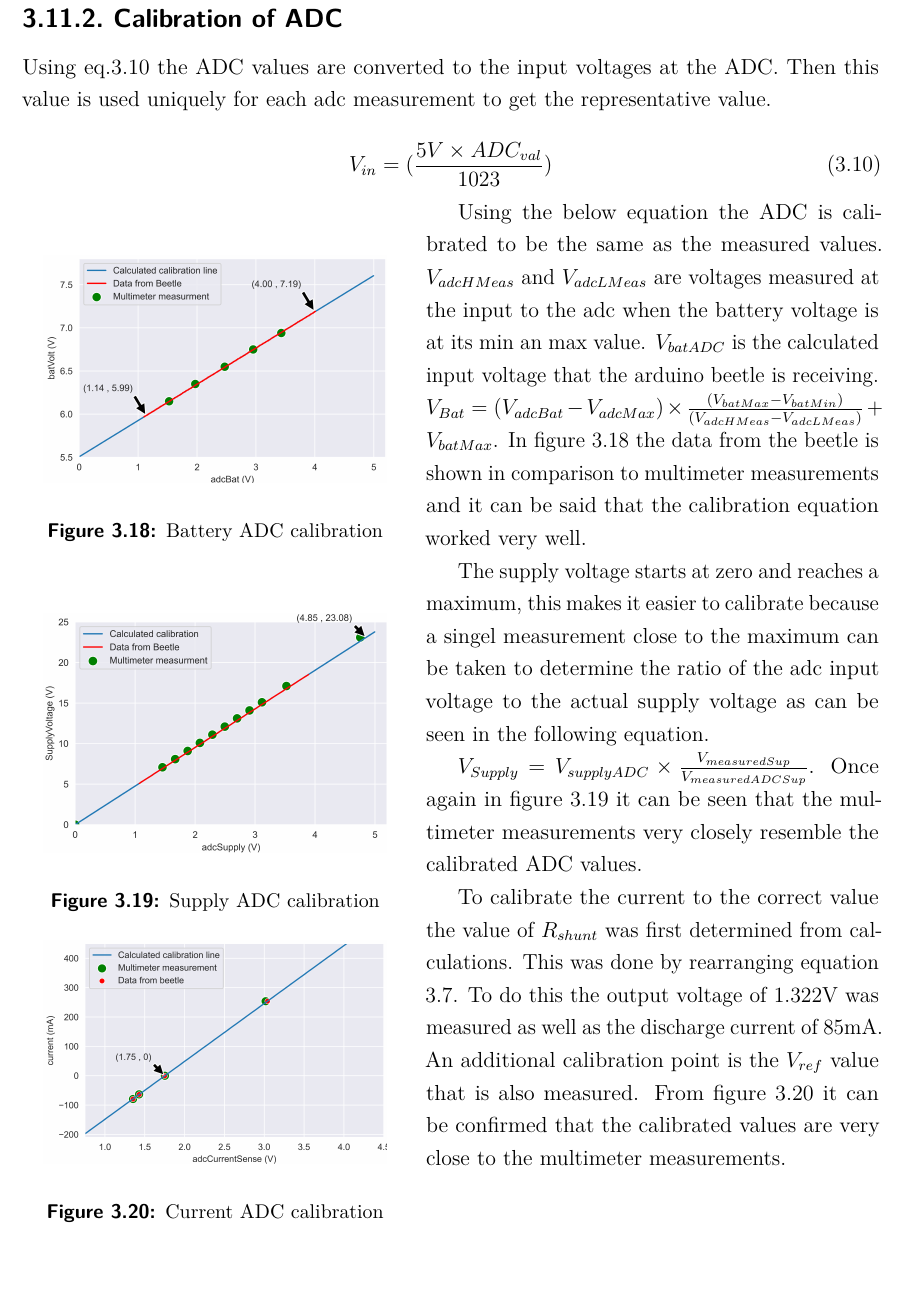
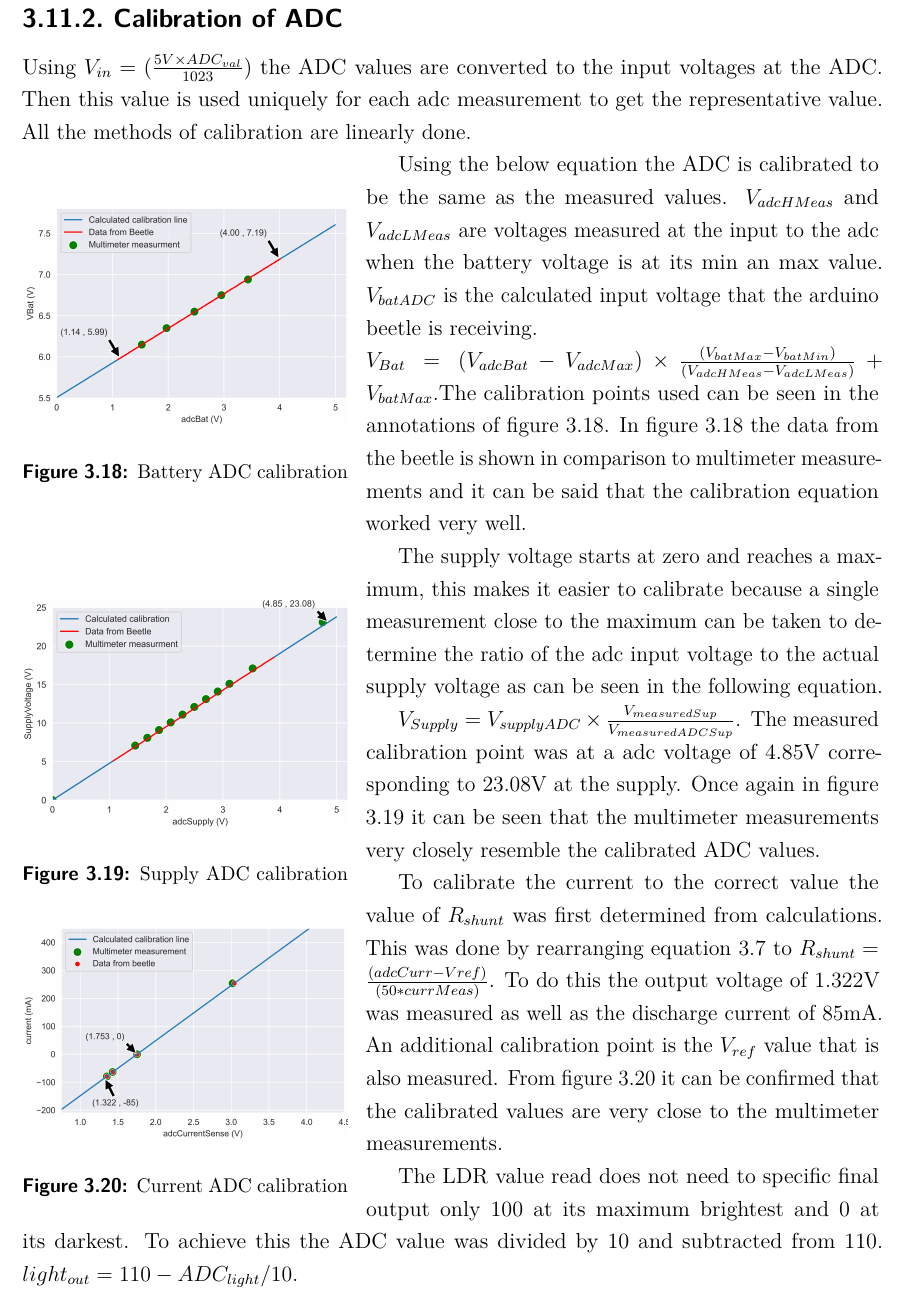
Before and after one commit to 22623280/Latex-doc-E344, a LaTeX thesis (A5/e344_A1_report.tex, which reads A5/DesignDetails.tex): part of page 32 of 56, cut so that both start at the same text. Compiled offline with pdfLaTeX.

Commit message:
nearly complete A8

```diff
--- a/A5/DesignDetails.tex
+++ b/A5/DesignDetails.tex
@@ -519,53 +519,46 @@ In arduino's "version" of C there are two main structural components to the code
 \end{figure}
 
 \subsection{Calibration of ADC}
-Using eq.\ref{eq:adc} the ADC values are converted to the input voltages at the ADC. Then this value is used uniquely for each adc measurement to get the representative value.
-
-\begin{equation}
-		V_{in}=(\frac{5V\times ADC_{val} }{1023})
-			\label{eq:adc}
-\end{equation}
+Using $V_{in}=(\frac{5V\times ADC_{val} }{1023})$ the ADC values are converted to the input voltages at the ADC. Then this value is used uniquely for each adc measurement to get the representative value. All the methods of calibration are linearly done.
 
 
 
 
 
 
-
-
-
-
-\begin{wrapfigure}{l}{0.45\textwidth}
+\begin{wrapfigure}{l}{0.38\textwidth}
 	\begin{center}
-		\includegraphics[width=0.4\textwidth]{./Figures/A8/batteryA8.png}
+		\includegraphics[width=0.38\textwidth]{./Figures/A8/batteryA8.png}
 	\end{center}
 	\caption{Battery ADC calibration}
 	\label{fig:A8bat}
 \end{wrapfigure}
 Using the below equation the ADC is calibrated to be the same as the measured values. $V_{adcHMeas}$ and $V_{adcLMeas}$ are voltages measured at the input to the adc when the battery voltage is at its min an max value. $V_{batADC}$ is the calculated input voltage that the arduino beetle is receiving.\newline
-$V_{Bat}=(V_{adcBat}-V_{adcMax})\times \frac{(V_{batMax}-V_{batMin})}{(V_{adcHMeas}-V_{adcLMeas})}+V_{batMax}$. In figure \ref{fig:A8bat} the data from the beetle is shown in comparison to multimeter measurements and it can be said that the calibration equation worked very well.
+$V_{Bat}=(V_{adcBat}-V_{adcMax})\times \frac{(V_{batMax}-V_{batMin})}{(V_{adcHMeas}-V_{adcLMeas})}+V_{batMax}$.The calibration points used can be seen in the annotations of figure \ref{fig:A8bat}. In figure \ref{fig:A8bat} the data from the beetle is shown in comparison to multimeter measurements and it can be said that the calibration equation worked very well.
 
 
 
-\begin{wrapfigure}{l}{0.45\textwidth}
+\begin{wrapfigure}{l}{0.38\textwidth}
 	\begin{center}
-		\includegraphics[width=0.4\textwidth]{./Figures/A8/supplyA8.png}
+		\includegraphics[width=0.38\textwidth]{./Figures/A8/supplyA8.png}
 	\end{center}
 	\caption{Supply ADC calibration}
 	\label{fig:A8sup}
 \end{wrapfigure}
 
-The supply voltage starts at zero and reaches a maximum, this makes it easier to calibrate because a singel measurement close to the maximum can be taken to determine the ratio of the adc input voltage to the actual supply voltage as can be seen in the following equation.
+The supply voltage starts at zero and reaches a maximum, this makes it easier to calibrate because a single measurement close to the maximum can be taken to determine the ratio of the adc input voltage to the actual supply voltage as can be seen in the following equation.
 
-$V_{Supply} = V_{supplyADC} \times \frac{V_{measuredSup}}{V_{measuredADCSup}}$. Once again in figure \ref{fig:A8sup} it can be seen that the multimeter measurements very closely resemble the calibrated ADC values.
+$V_{Supply} = V_{supplyADC} \times \frac{V_{measuredSup}}{V_{measuredADCSup}}$. The measured calibration point was at a adc voltage of 4.85V corresponding to 23.08V at the supply. Once again in figure \ref{fig:A8sup} it can be seen that the multimeter measurements very closely resemble the calibrated ADC values.
 
 
-\begin{wrapfigure}{l}{0.45\textwidth}
+\begin{wrapfigure}{l}{0.38\textwidth}
 	\begin{center}
-		\includegraphics[width=0.4\textwidth]{./Figures/A8/currentA8.png}
+		\includegraphics[width=0.38\textwidth]{./Figures/A8/currentA8.png}
 	\end{center}
 	\caption{Current ADC calibration}
 	\label{fig:A8curr}
 \end{wrapfigure}
 
-To calibrate the current to the correct value the value of $R_{shunt}$ was first determined from calculations. This was done by rearranging equation \ref{eq:refeq}. To do this the output voltage of 1.322V was measured as well as the discharge current of 85mA. An additional calibration point is the $V_{ref}$ value that is also measured. From figure \ref{fig:A8curr} it can be confirmed that the calibrated values are very close to the multimeter measurements.
+To calibrate the current to the correct value the value of $R_{shunt}$ was first determined from calculations. This was done by rearranging equation \ref{eq:refeq} to $R_{shunt}= \frac{(adcCurr-Vref)}{(50*currMeas)}$. To do this the output voltage of 1.322V was measured as well as the discharge current of 85mA. An additional calibration point is the $V_{ref}$ value that is also measured. From figure \ref{fig:A8curr} it can be confirmed that the calibrated values are very close to the multimeter measurements.
+
+The LDR value read does not need to specific final output only 100 at its maximum brightest and 0 at its darkest. To achieve this the ADC value was divided by 10 and subtracted from 110. $light_{out}=110-ADC_{light}/10$.
```
Also changed, not shown: A5/Figures/A8/batteryA8.png, A5/Figures/A8/currentA8.png, 10 other files.
